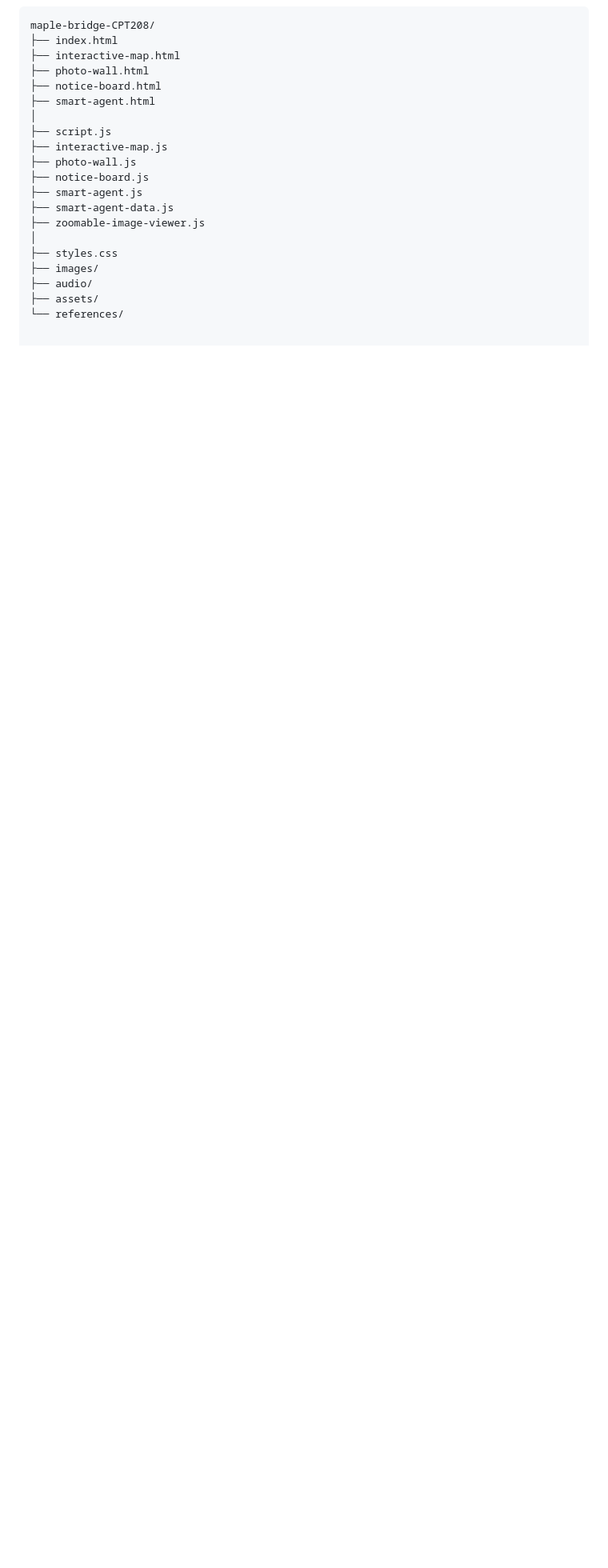
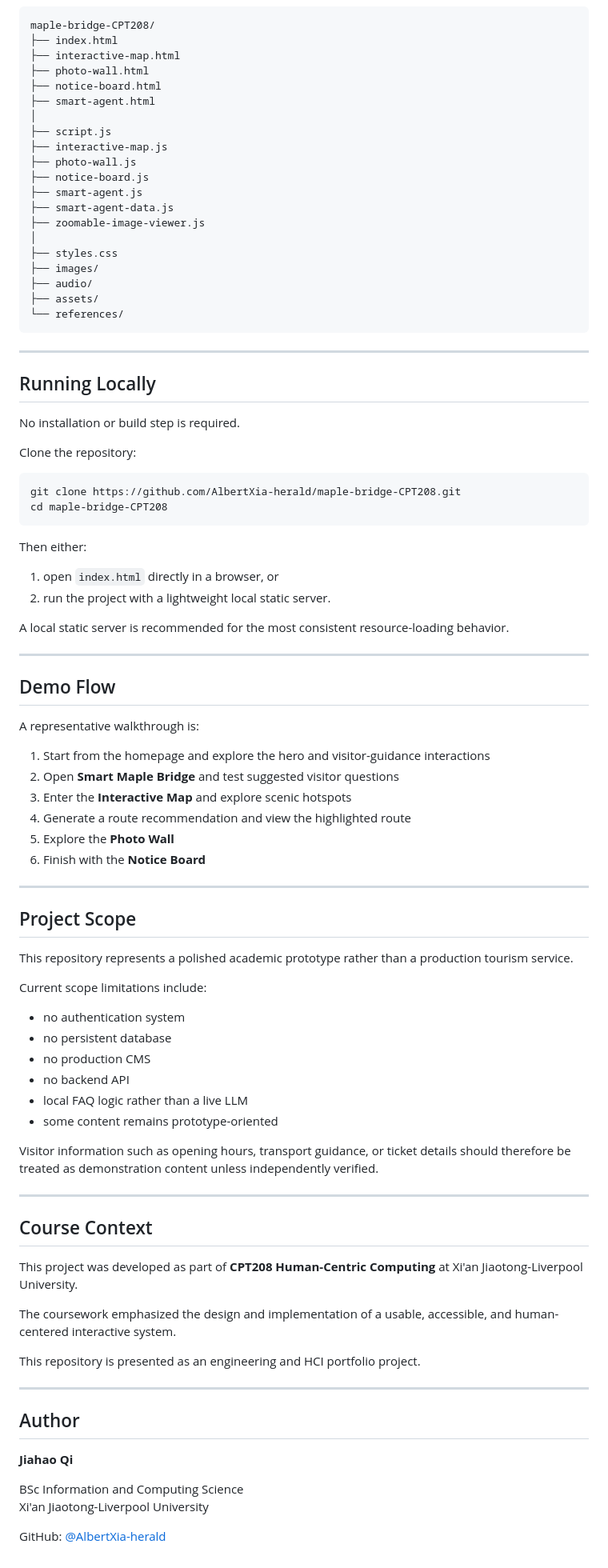
Before and after one commit to AlbertXia-herald/maple-bridge-CPT208, a Markdown page: README.md, the part around one of its changes. Shown at 80% size. Rendered like a GitHub page; blank space fills up the shorter version.

Commit message:
docs: complete README and add live demo

````diff
--- a/README.md
+++ b/README.md
@@ -196,3 +198,75 @@ maple-bridge-CPT208/
 ├── audio/
 ├── assets/
 └── references/
+```
+
+---
+
+## Running Locally
+
+No installation or build step is required.
+
+Clone the repository:
+
+```bash
+git clone https://github.com/AlbertXia-herald/maple-bridge-CPT208.git
+cd maple-bridge-CPT208
+```
+
+Then either:
+
+1. open `index.html` directly in a browser, or
+2. run the project with a lightweight local static server.
+
+A local static server is recommended for the most consistent resource-loading behavior.
+
+---
+
+## Demo Flow
+
+A representative walkthrough is:
+
+1. Start from the homepage and explore the hero and visitor-guidance interactions
+2. Open **Smart Maple Bridge** and test suggested visitor questions
+3. Enter the **Interactive Map** and explore scenic hotspots
+4. Generate a route recommendation and view the highlighted route
+5. Explore the **Photo Wall**
+6. Finish with the **Notice Board**
+
+---
+
+## Project Scope
+
+This repository represents a polished academic prototype rather than a production tourism service.
+
+Current scope limitations include:
+
+- no authentication system
+- no persistent database
+- no production CMS
+- no backend API
+- local FAQ logic rather than a live LLM
+- some content remains prototype-oriented
+
+Visitor information such as opening hours, transport guidance, or ticket details should therefore be treated as demonstration content unless independently verified.
+
+---
+
+## Course Context
+
+This project was developed as part of **CPT208 Human-Centric Computing** at Xi'an Jiaotong-Liverpool University.
+
+The coursework emphasized the design and implementation of a usable, accessible, and human-centered interactive system.
+
+This repository is presented as an engineering and HCI portfolio project.
+
+---
+
+## Author
+
+**Jiahao Qi**
+
+BSc Information and Computing Science
+Xi'an Jiaotong-Liverpool University
+
+GitHub: [@AlbertXia-herald](https://github.com/AlbertXia-herald)
````
Also changed, not shown: other parts of README.md (+2 -0 lines).
